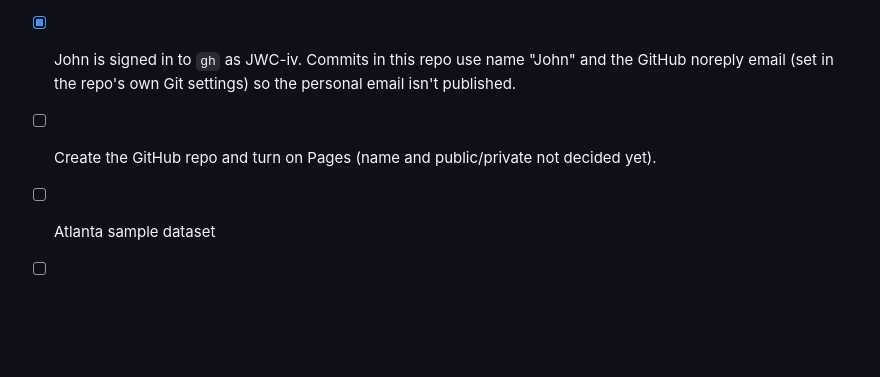
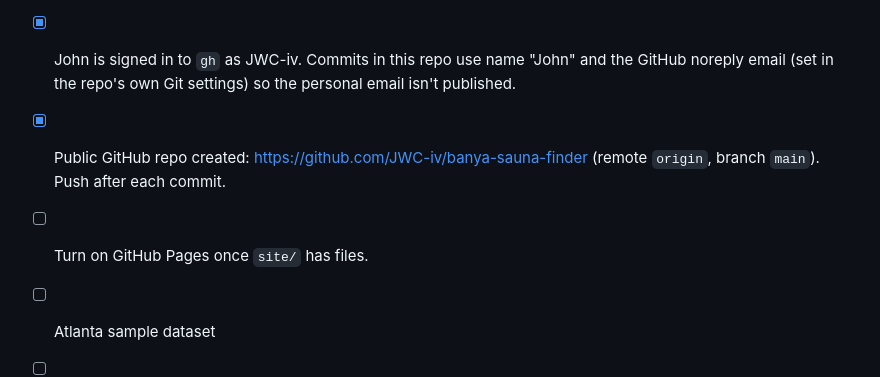
Before and after one commit to JWC-iv/banya-sauna-finder, a Markdown page: CLAUDE.md, the part around the change. Drawn GitHub-style; blank space fills up the shorter version.

Commit message:
Record the GitHub repo in the status list
Co-Authored-By: Claude Opus 5.5 <noreply@anthropic.com>

```diff
--- a/CLAUDE.md
+++ b/CLAUDE.md
@@ -86,7 +86,8 @@ Venue type, heat type, cold plunge, access, gender policy, session type, open no
 - [x] GitHub account exists (username `JWC-iv`). Use GitHub Pages to host `site/` assets and `data/venues.json`.
 - [x] Git 2.56 and GitHub CLI (`gh`) 2.103 installed via winget (2026-10-27). Python 3.13 is installed (`py`). The project folder is a Git repo on branch `main`.
 - [x] John is signed in to `gh` as JWC-iv. Commits in this repo use name "John" and the GitHub noreply email (set in the repo's own Git settings) so the personal email isn't published.
-- [ ] Create the GitHub repo and turn on Pages (name and public/private not decided yet).
+- [x] Public GitHub repo created: https://github.com/JWC-iv/banya-sauna-finder (remote `origin`, branch `main`). Push after each commit.
+- [ ] Turn on GitHub Pages once `site/` has files.
 - [ ] Atlanta sample dataset
 - [ ] UI prototype (Bachan's layout, Banya Press styling)
 - [ ] National candidate pull
```
